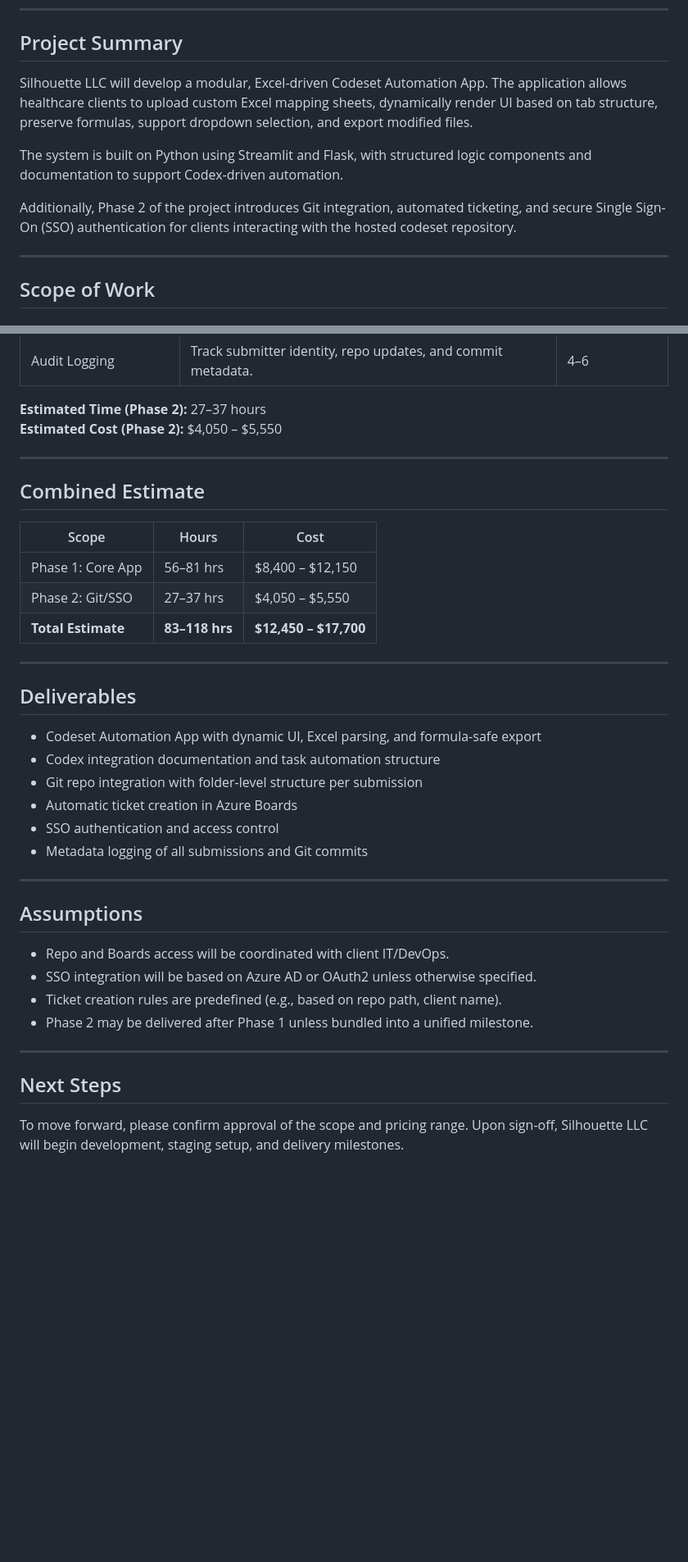
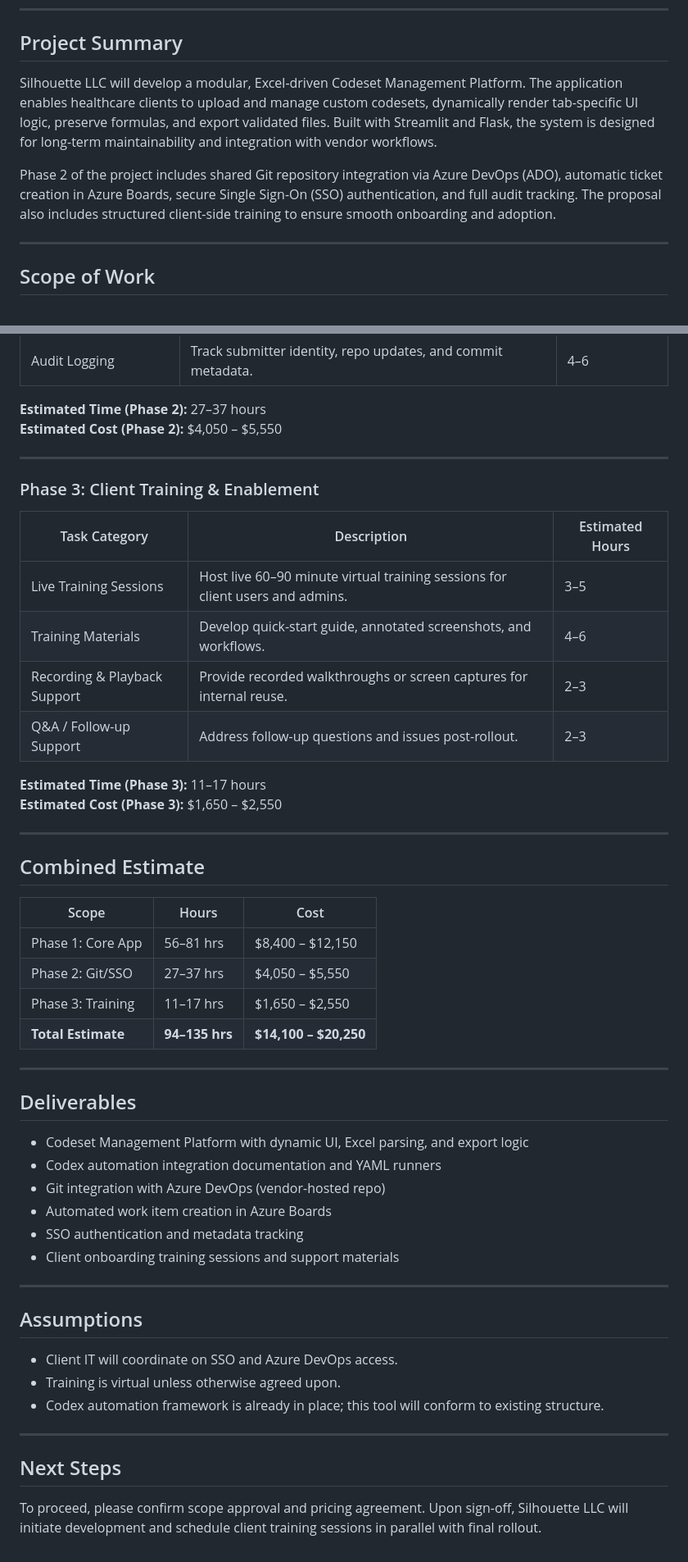
Before and after one commit to rfongls/HCAT-CODESET-APP, a Markdown page: project-proposal.md, 2 parts joined by grey strips. Shown at 82% size. Drawn GitHub-style; blank space fills up the shorter version.

```diff
--- a/project-proposal.md
+++ b/project-proposal.md
@@ -9,11 +9,9 @@
 
 ## Project Summary
 
-Silhouette LLC will develop a modular, Excel-driven Codeset Automation App. The application allows healthcare clients to upload custom Excel mapping sheets, dynamically render UI based on tab structure, preserve formulas, support dropdown selection, and export modified files.
+Silhouette LLC will develop a modular, Excel-driven Codeset Management Platform. The application enables healthcare clients to upload and manage custom codesets, dynamically render tab-specific UI logic, preserve formulas, and export validated files. Built with Streamlit and Flask, the system is designed for long-term maintainability and integration with vendor workflows.
 
-The system is built on Python using Streamlit and Flask, with structured logic components and documentation to support Codex-driven automation.
-
-Additionally, Phase 2 of the project introduces Git integration, automated ticketing, and secure Single Sign-On (SSO) authentication for clients interacting with the hosted codeset repository.
+Phase 2 of the project includes shared Git repository integration via Azure DevOps (ADO), automatic ticket creation in Azure Boards, secure Single Sign-On (SSO) authentication, and full audit tracking. The proposal also includes structured client-side training to ensure smooth onboarding and adoption.
 
 ---
 
@@ -52,36 +50,50 @@ Additionally, Phase 2 of the project introduces Git integration, automated ticke
 
 ---
 
+### Phase 3: Client Training & Enablement
+
+| Task Category | Description | Estimated Hours |
+|---------------|-------------|-----------------|
+| Live Training Sessions | Host live 60–90 minute virtual training sessions for client users and admins. | 3–5 |
+| Training Materials | Develop quick-start guide, annotated screenshots, and workflows. | 4–6 |
+| Recording & Playback Support | Provide recorded walkthroughs or screen captures for internal reuse. | 2–3 |
+| Q&A / Follow-up Support | Address follow-up questions and issues post-rollout. | 2–3 |
+
+**Estimated Time (Phase 3):** 11–17 hours
+**Estimated Cost (Phase 3):** $1,650 – $2,550
+
+---
+
 ## Combined Estimate
 
 | Scope | Hours | Cost |
 |-------|--------|------|
 | Phase 1: Core App | 56–81 hrs | $8,400 – $12,150 |
 | Phase 2: Git/SSO | 27–37 hrs | $4,050 – $5,550 |
-| **Total Estimate** | **83–118 hrs** | **$12,450 – $17,700** |
+| Phase 3: Training | 11–17 hrs | $1,650 – $2,550 |
+| **Total Estimate** | **94–135 hrs** | **$14,100 – $20,250** |
 
 ---
 
 ## Deliverables
 
-- Codeset Automation App with dynamic UI, Excel parsing, and formula-safe export
-- Codex integration documentation and task automation structure
-- Git repo integration with folder-level structure per submission
-- Automatic ticket creation in Azure Boards
-- SSO authentication and access control
-- Metadata logging of all submissions and Git commits
+- Codeset Management Platform with dynamic UI, Excel parsing, and export logic
+- Codex automation integration documentation and YAML runners
+- Git integration with Azure DevOps (vendor-hosted repo)
+- Automated work item creation in Azure Boards
+- SSO authentication and metadata tracking
+- Client onboarding training sessions and support materials
 
 ---
 
 ## Assumptions
 
-- Repo and Boards access will be coordinated with client IT/DevOps.
-- SSO integration will be based on Azure AD or OAuth2 unless otherwise specified.
-- Ticket creation rules are predefined (e.g., based on repo path, client name).
-- Phase 2 may be delivered after Phase 1 unless bundled into a unified milestone.
+- Client IT will coordinate on SSO and Azure DevOps access.
+- Training is virtual unless otherwise agreed upon.
+- Codex automation framework is already in place; this tool will conform to existing structure.
 
 ---
 
 ## Next Steps
 
-To move forward, please confirm approval of the scope and pricing range. Upon sign-off, Silhouette LLC will begin development, staging setup, and delivery milestones.
+To proceed, please confirm scope approval and pricing agreement. Upon sign-off, Silhouette LLC will initiate development and schedule client training sessions in parallel with final rollout.
```
